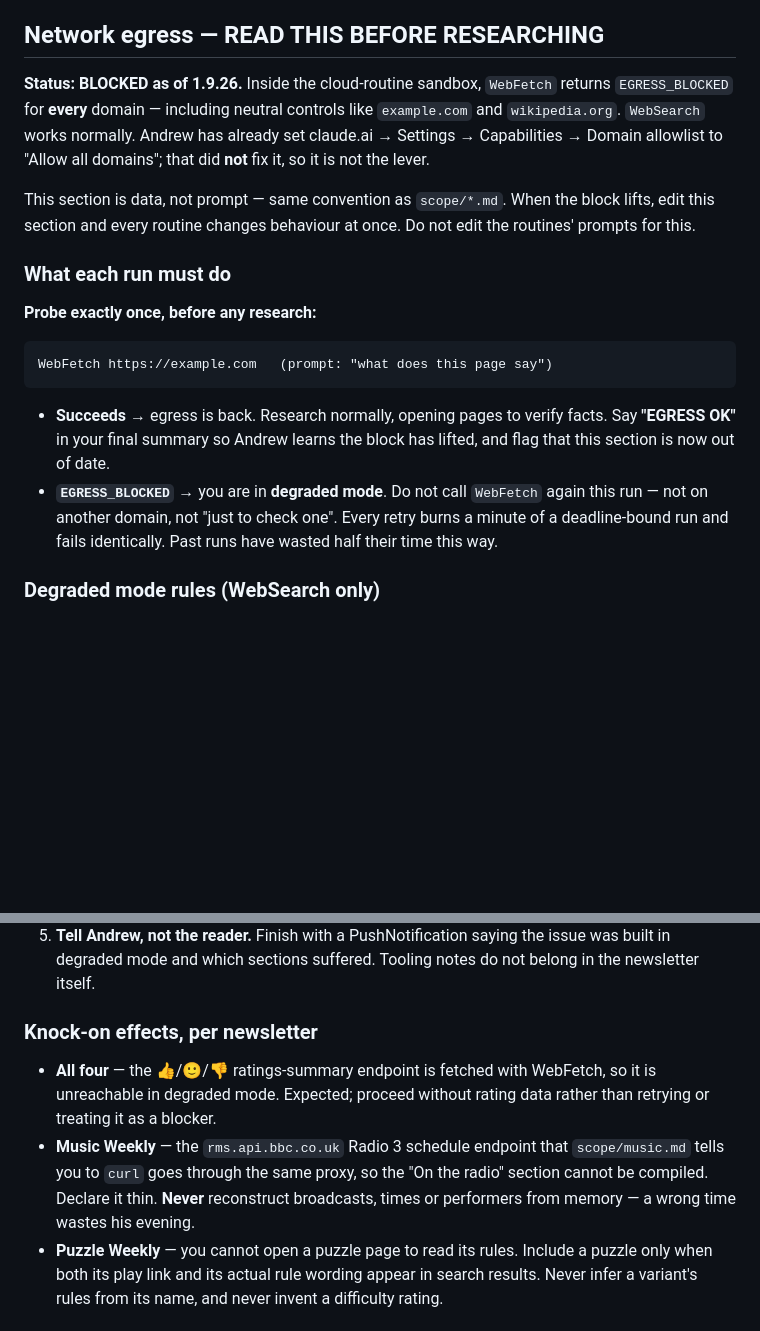
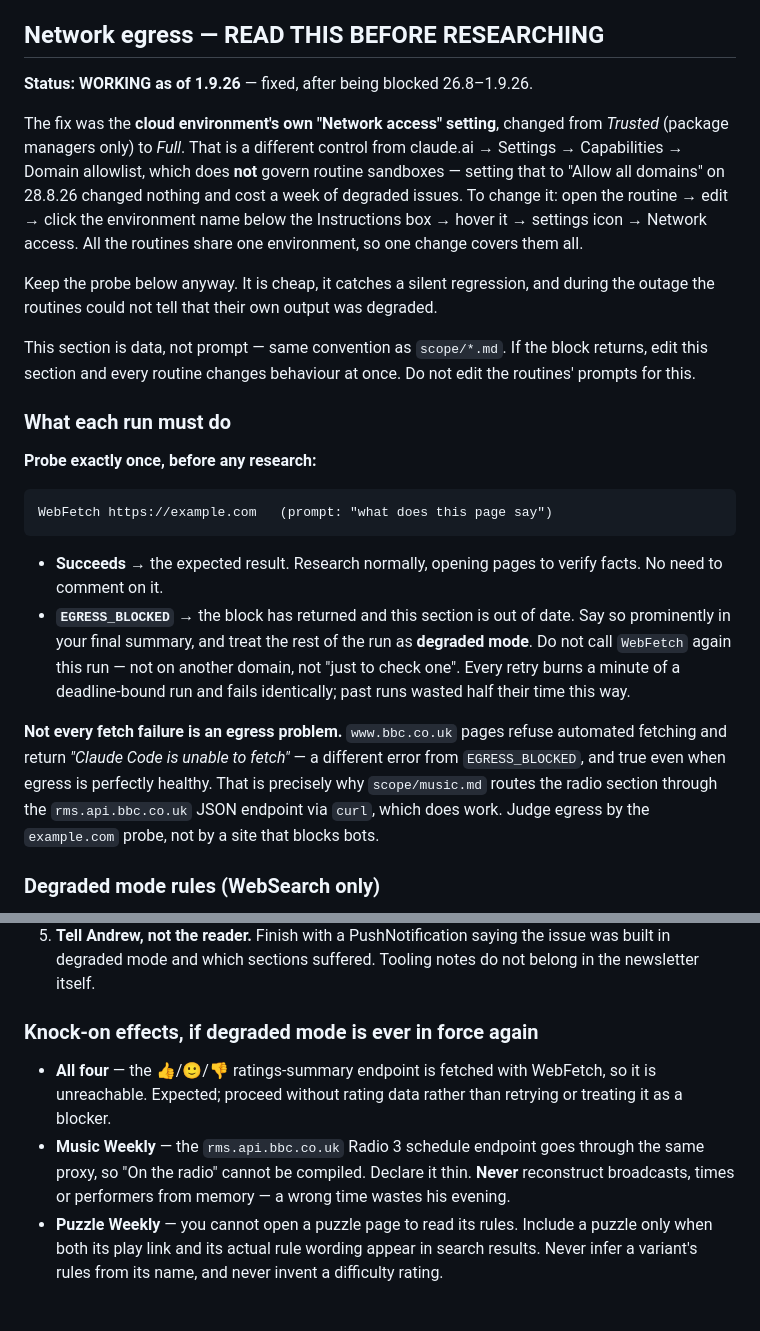
Before and after one commit to andrewlord311-sudo/andrew-newsletters, a Markdown page: CLAUDE.md, 2 parts joined by grey strips. Drawn GitHub-style; blank space fills up the shorter version.

Commit message:
Egress restored: environment Network access Trusted -> Full
Root cause was never the account Domain allowlist. Routines obey the cloud
environment's own Network access setting, which was on Trusted (package
managers only) and takes precedence. Verified by probe: example.com and
wikipedia now fetch real content, and the rms.api.bbc.co.uk Radio 3 endpoint
returns real JSON.

Keeps the probe and the degraded-mode rules as the contingency, and records
that www.bbc.co.uk refusing automated fetches is a separate, permanent thing
and not an egress signal -- it fooled the verification probe.

Co-Authored-By: Claude Sonnet 5 <noreply@anthropic.com>

````diff
--- a/CLAUDE.md
+++ b/CLAUDE.md
@@ -34,14 +34,23 @@ is a total failure, not a partial one.
 
 ## Network egress — READ THIS BEFORE RESEARCHING
 
-**Status: BLOCKED as of 1.9.26.** Inside the cloud-routine sandbox, `WebFetch`
-returns `EGRESS_BLOCKED` for **every** domain — including neutral controls like
-`example.com` and `wikipedia.org`. `WebSearch` works normally. Andrew has
-already set claude.ai → Settings → Capabilities → Domain allowlist to "Allow
-all domains"; that did **not** fix it, so it is not the lever.
+**Status: WORKING as of 1.9.26** — fixed, after being blocked 26.8–1.9.26.
 
-This section is data, not prompt — same convention as `scope/*.md`. When the
-block lifts, edit this section and every routine changes behaviour at once.
+The fix was the **cloud environment's own "Network access" setting**, changed
+from *Trusted* (package managers only) to *Full*. That is a different control
+from claude.ai → Settings → Capabilities → Domain allowlist, which does **not**
+govern routine sandboxes — setting that to "Allow all domains" on 28.8.26
+changed nothing and cost a week of degraded issues. To change it: open the
+routine → edit → click the environment name below the Instructions box → hover
+it → settings icon → Network access. All the routines share one environment, so
+one change covers them all.
+
+Keep the probe below anyway. It is cheap, it catches a silent regression, and
+during the outage the routines could not tell that their own output was
+degraded.
+
+This section is data, not prompt — same convention as `scope/*.md`. If the
+block returns, edit this section and every routine changes behaviour at once.
 Do not edit the routines' prompts for this.
 
 ### What each run must do
@@ -52,13 +61,21 @@ Do not edit the routines' prompts for this.
 WebFetch https://example.com   (prompt: "what does this page say")
 ```
 
-- **Succeeds** → egress is back. Research normally, opening pages to verify
-  facts. Say **"EGRESS OK"** in your final summary so Andrew learns the block
-  has lifted, and flag that this section is now out of date.
-- **`EGRESS_BLOCKED`** → you are in **degraded mode**. Do not call `WebFetch`
-  again this run — not on another domain, not "just to check one". Every retry
-  burns a minute of a deadline-bound run and fails identically. Past runs have
-  wasted half their time this way.
+- **Succeeds** → the expected result. Research normally, opening pages to
+  verify facts. No need to comment on it.
+- **`EGRESS_BLOCKED`** → the block has returned and this section is out of
+  date. Say so prominently in your final summary, and treat the rest of the run
+  as **degraded mode**. Do not call `WebFetch` again this run — not on another
+  domain, not "just to check one". Every retry burns a minute of a
+  deadline-bound run and fails identically; past runs wasted half their time
+  this way.
+
+**Not every fetch failure is an egress problem.** `www.bbc.co.uk` pages refuse
+automated fetching and return *"Claude Code is unable to fetch"* — a different
+error from `EGRESS_BLOCKED`, and true even when egress is perfectly healthy.
+That is precisely why `scope/music.md` routes the radio section through the
+`rms.api.bbc.co.uk` JSON endpoint via `curl`, which does work. Judge egress by
+the `example.com` probe, not by a site that blocks bots.
 
 ### Degraded mode rules (WebSearch only)
 
@@ -78,15 +95,15 @@ thinner issue — and not enough for anything more.
    issue was built in degraded mode and which sections suffered. Tooling notes
    do not belong in the newsletter itself.
 
-### Knock-on effects, per newsletter
+### Knock-on effects, if degraded mode is ever in force again
 
 - **All four** — the 👍/🙂/👎 ratings-summary endpoint is fetched with WebFetch,
-  so it is unreachable in degraded mode. Expected; proceed without rating data
-  rather than retrying or treating it as a blocker.
-- **Music Weekly** — the `rms.api.bbc.co.uk` Radio 3 schedule endpoint that
-  `scope/music.md` tells you to `curl` goes through the same proxy, so the "On
-  the radio" section cannot be compiled. Declare it thin. **Never** reconstruct
-  broadcasts, times or performers from memory — a wrong time wastes his evening.
+  so it is unreachable. Expected; proceed without rating data rather than
+  retrying or treating it as a blocker.
+- **Music Weekly** — the `rms.api.bbc.co.uk` Radio 3 schedule endpoint goes
+  through the same proxy, so "On the radio" cannot be compiled. Declare it thin.
+  **Never** reconstruct broadcasts, times or performers from memory — a wrong
+  time wastes his evening.
 - **Puzzle Weekly** — you cannot open a puzzle page to read its rules. Include a
   puzzle only when both its play link and its actual rule wording appear in
   search results. Never infer a variant's rules from its name, and never invent
````
